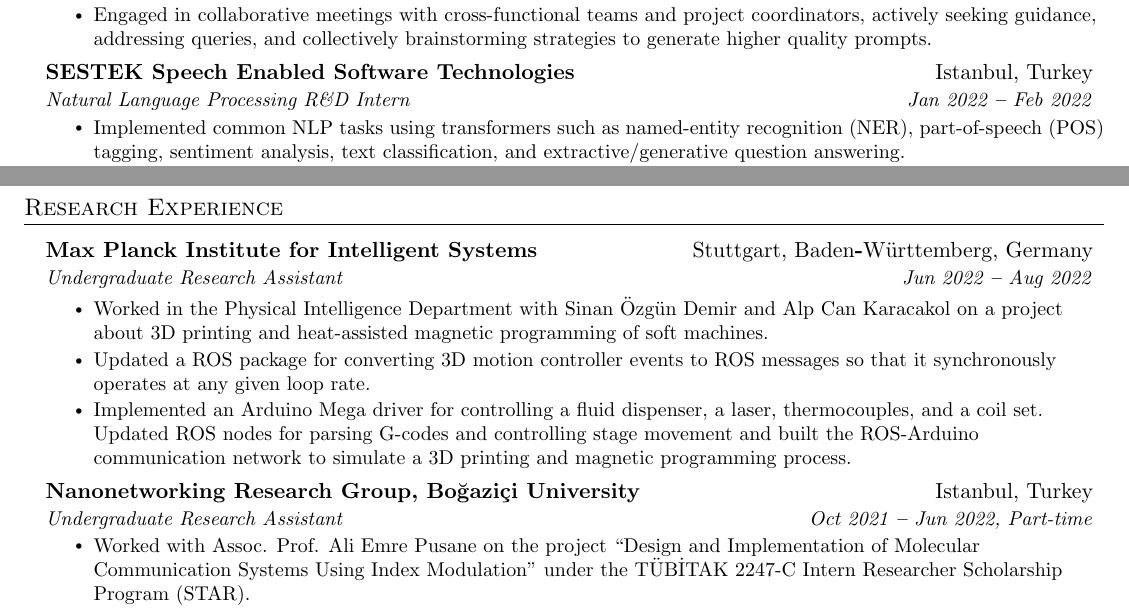
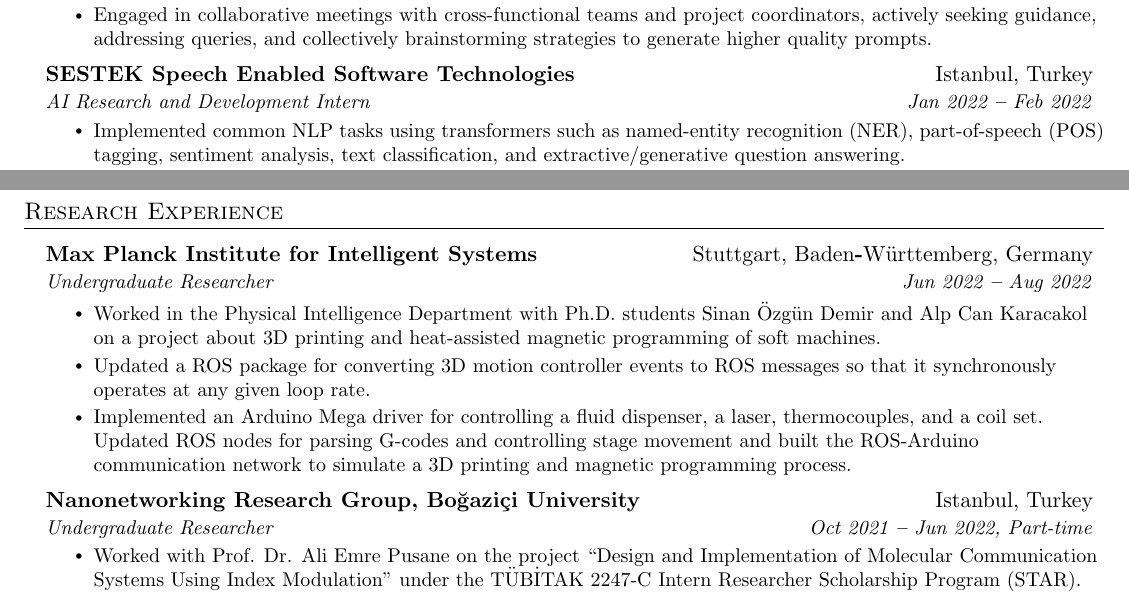
Before and after one commit to arasgungore/arasgungore-CV, a LaTeX document (main.tex): two parts of page 1 of 2, joined at a grey line, cut so that both start at the same text. Compiled offline with pdfLaTeX.

Commit message:
Updated experience section

```diff
--- a/main.tex
+++ b/main.tex
@@ -193,7 +193,7 @@
 
     \resumeSubheading
       {SESTEK Speech Enabled Software Technologies}{Istanbul, Turkey}
-      {Natural Language Processing R\&D Intern}{Jan 2022 \textbf{--} Feb 2022}
+      {AI Research and Development Intern}{Jan 2022 \textbf{--} Feb 2022}
         \resumeItemListStart
             \resumeItem{Implemented common NLP tasks using transformers such as named-entity recognition (NER), part-of-speech (POS) tagging, sentiment analysis, text classification, and extractive/generative question answering.}
             \resumeItem{Built a generative question answering system via Dense Passage Retrieval (DPR) and Retrieval-Augmented Generation (RAG) using the Haystack framework with Python.}
@@ -230,9 +230,9 @@
 
     \resumeSubheading
       {Max Planck Institute for Intelligent Systems}{Stuttgart, Baden\textbf{-}Württemberg, Germany}
-      {Undergraduate Research Assistant}{Jun 2022 \textbf{--} Aug 2022}
+      {Undergraduate Researcher}{Jun 2022 \textbf{--} Aug 2022}
         \resumeItemListStart
-            \resumeItem{Worked in the Physical Intelligence Department with Sinan Özgün Demir and Alp Can Karacakol on a project about 3D printing and heat-assisted magnetic programming of soft machines.}
+            \resumeItem{Worked in the Physical Intelligence Department with Ph.D. students Sinan Özgün Demir and Alp Can Karacakol on a project about 3D printing and heat-assisted magnetic programming of soft machines.}
             \resumeItem{Updated a ROS package for converting 3D motion controller events to ROS messages so that it synchronously operates at any given loop rate.}
             \resumeItem{Implemented an Arduino Mega driver for controlling a fluid dispenser, a laser, thermocouples, and a coil set. Updated ROS nodes for parsing G-codes and controlling stage movement and built the ROS-Arduino communication network to simulate a 3D printing and magnetic programming process.}
         \resumeItemListEnd
@@ -241,9 +241,9 @@
 
     \resumeSubheading
       {Nanonetworking Research Group, Boğaziçi University}{Istanbul, Turkey}
-      {Undergraduate Research Assistant}{Oct 2021 \textbf{--} Jun 2022, Part-time}
+      {Undergraduate Researcher}{Oct 2021 \textbf{--} Jun 2022, Part-time}
         \resumeItemListStart
-            \resumeItem{Worked with Assoc. Prof. Ali Emre Pusane on the project “Design and Implementation of Molecular Communication Systems Using Index Modulation” under the TÜBİTAK 2247-C Intern Researcher Scholarship Program (STAR).}
+            \resumeItem{Worked with Prof. Dr. Ali Emre Pusane on the project “Design and Implementation of Molecular Communication Systems Using Index Modulation” under the TÜBİTAK 2247-C Intern Researcher Scholarship Program (STAR).}
             \resumeItem{Simulated the Brownian motion of molecules in a SISO MCvD system and predicted simulation parameters such as receiver radius, diffusion coefficient, and transmitter-receiver distance using CNNs with Python.}
             \resumeItem{Plotted the arrival of molecules per symbol duration in a SISO MCvD system using Binomial, Poisson, and Gaussian model approximations with MATLAB.}
             \resumeItem{Ran Monte Carlo simulations of the Gaussian model to encode/decode randomized binary sequences in a SISO MCvD system using BCSK modulation technique and calculated the bit error rate (BER) on Z-channel.}
```
Also changed, not shown: Aras_Gungore_CV.pdf, jpg/CV_page_1.jpg.
